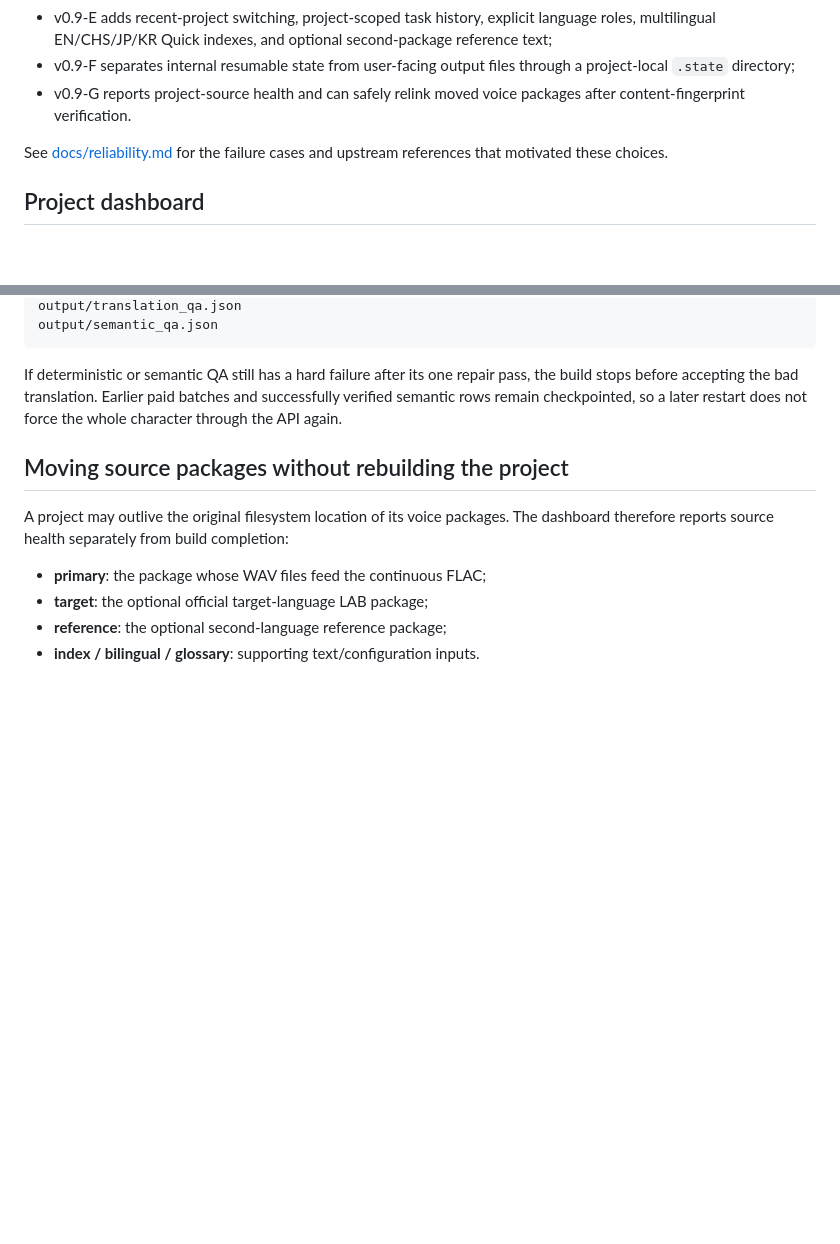
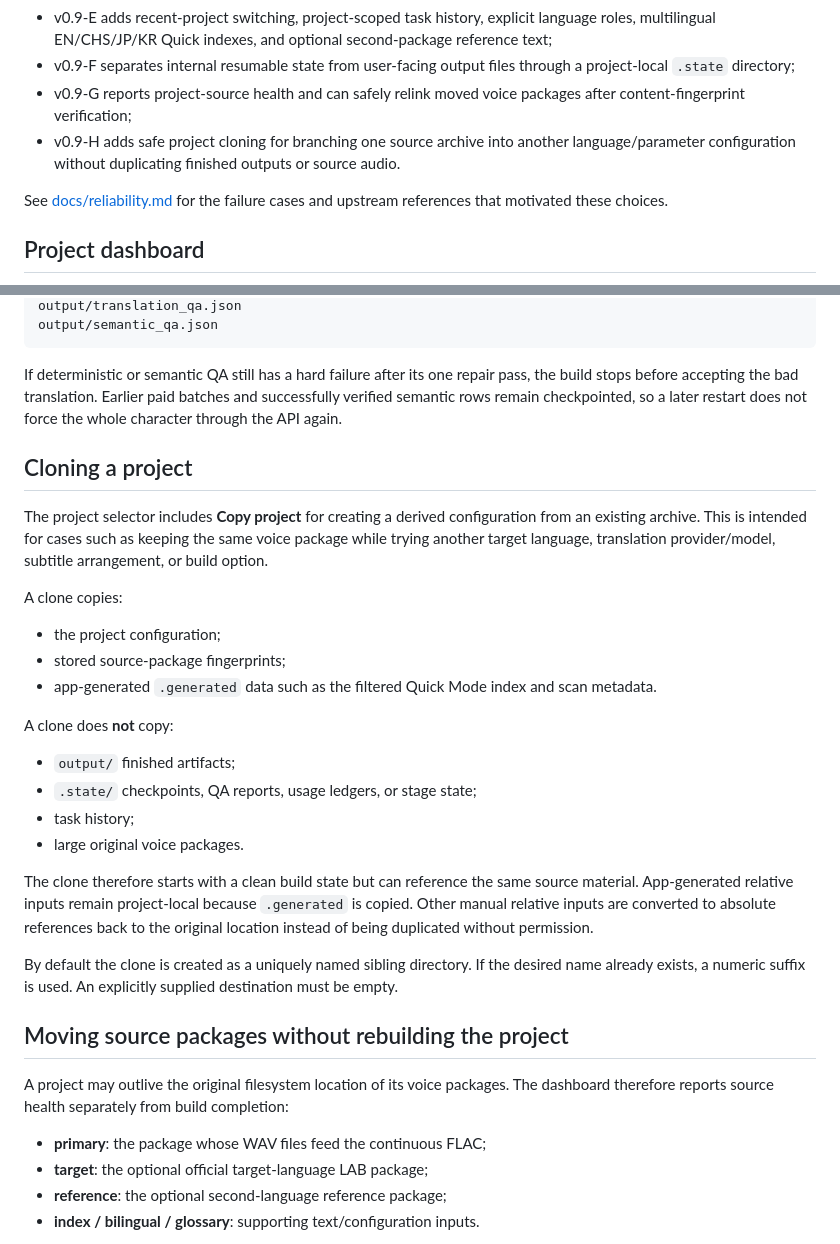
Before and after one commit to 11576865/HSR-Voice-Archive-Builder, a Markdown page: README.md, 2 parts joined by grey strips. GitHub-like rendering; blank space fills up the shorter version.

Commit message:
Explain safe project cloning

````diff
--- a/README.md
+++ b/README.md
@@ -76,7 +76,8 @@ v0.4-v0.9-G add failure-driven hardening based on upstream documentation, issue
 - v0.9-D adds validated local glossary overlays, structural neighbor context, sparse semantic verification/repair, and checkpointed semantic-QA artifacts;
 - v0.9-E adds recent-project switching, project-scoped task history, explicit language roles, multilingual EN/CHS/JP/KR Quick indexes, and optional second-package reference text;
 - v0.9-F separates internal resumable state from user-facing output files through a project-local `.state` directory;
-- v0.9-G reports project-source health and can safely relink moved voice packages after content-fingerprint verification.
+- v0.9-G reports project-source health and can safely relink moved voice packages after content-fingerprint verification;
+- v0.9-H adds safe project cloning for branching one source archive into another language/parameter configuration without duplicating finished outputs or source audio.
 
 See [docs/reliability.md](docs/reliability.md) for the failure cases and upstream references that motivated these choices.
 
@@ -291,6 +292,27 @@ output/semantic_qa.json
 ```
 
 If deterministic or semantic QA still has a hard failure after its one repair pass, the build stops before accepting the bad translation. Earlier paid batches and successfully verified semantic rows remain checkpointed, so a later restart does not force the whole character through the API again.
+
+## Cloning a project
+
+The project selector includes **Copy project** for creating a derived configuration from an existing archive. This is intended for cases such as keeping the same voice package while trying another target language, translation provider/model, subtitle arrangement, or build option.
+
+A clone copies:
+
+- the project configuration;
+- stored source-package fingerprints;
+- app-generated `.generated` data such as the filtered Quick Mode index and scan metadata.
+
+A clone does **not** copy:
+
+- `output/` finished artifacts;
+- `.state/` checkpoints, QA reports, usage ledgers, or stage state;
+- task history;
+- large original voice packages.
+
+The clone therefore starts with a clean build state but can reference the same source material. App-generated relative inputs remain project-local because `.generated` is copied. Other manual relative inputs are converted to absolute references back to the original location instead of being duplicated without permission.
+
+By default the clone is created as a uniquely named sibling directory. If the desired name already exists, a numeric suffix is used. An explicitly supplied destination must be empty.
 
 ## Moving source packages without rebuilding the project
 
````
Also changed, not shown: other parts of README.md (+2 -2 lines).
